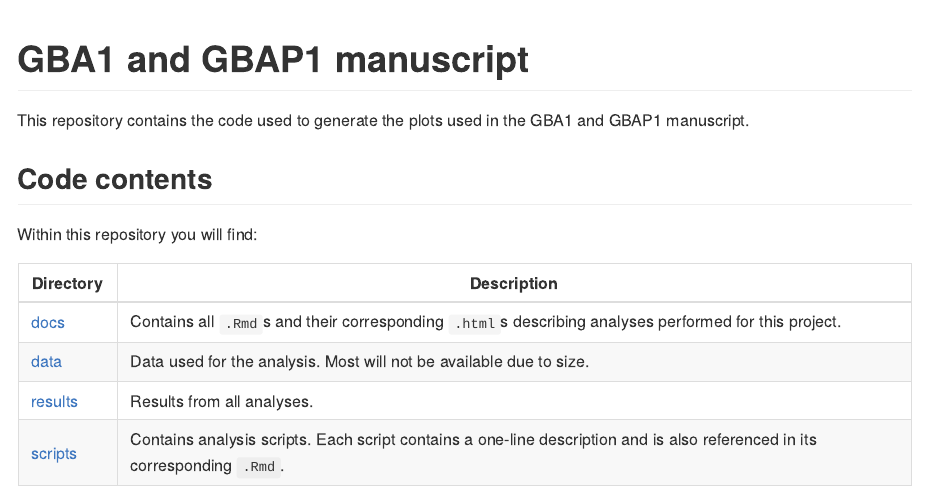
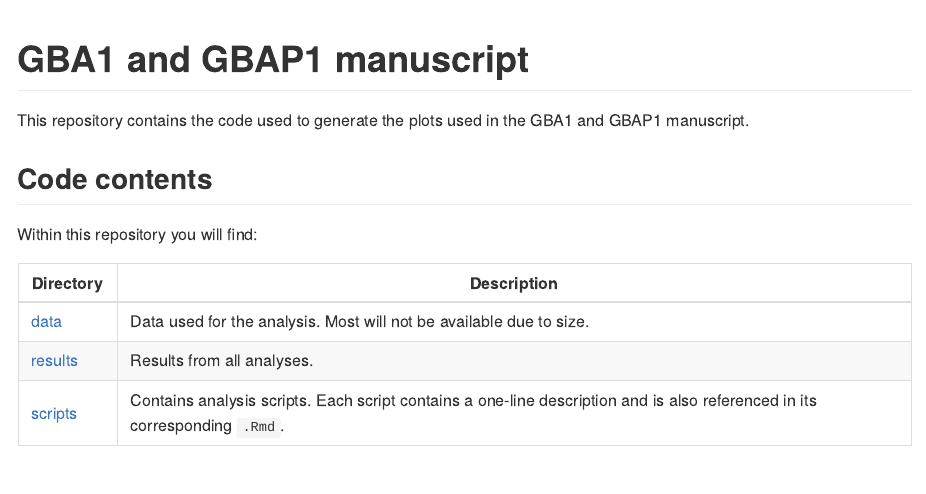
Before and after one commit to egustavsson/GBA_GBAP1_manuscript, an R Markdown document (README.rmd): the page in a window 1100 px wide, from its top. The pictures show the output file README.md that the author committed with the source, drawn offline in the style of GitHub.

Commit message:
review commit

```diff
--- a/README.rmd
+++ b/README.rmd
@@ -22,7 +22,6 @@ Within this repository you will find:
 
 | Directory | Description |
 | --------- | --------------------------------------------------------------------------- |
-| [docs](docs) | Contains all `.Rmd`s and their corresponding `.html`s describing analyses performed for this project. |
 | [data](data)| Data used for the analysis. Most will not be available due to size. |
 | [results](results) | Results from all analyses. |
 | [scripts](scripts) | Contains analysis scripts. Each script contains a one-line description and is also referenced in its corresponding `.Rmd`. |
```
Also changed, not shown: README.md.
